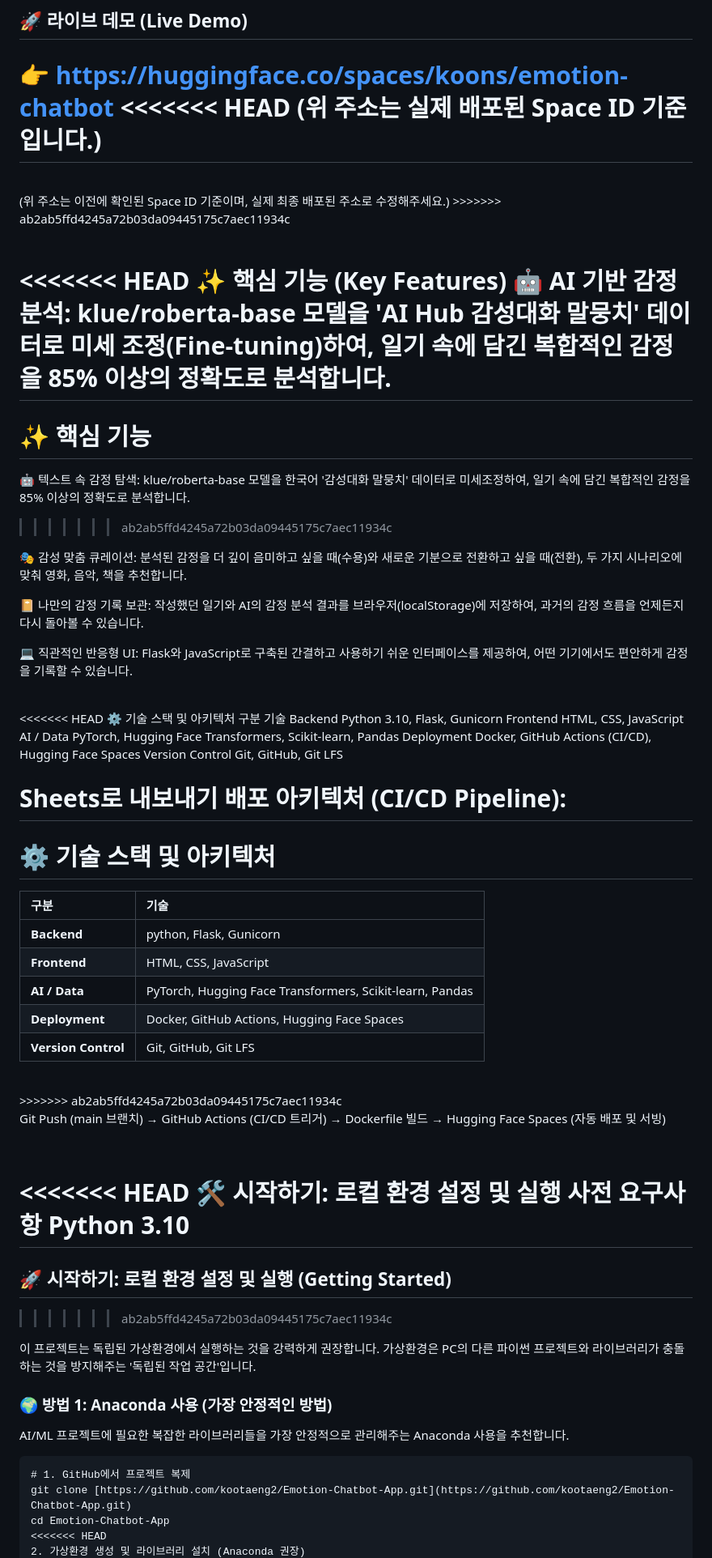
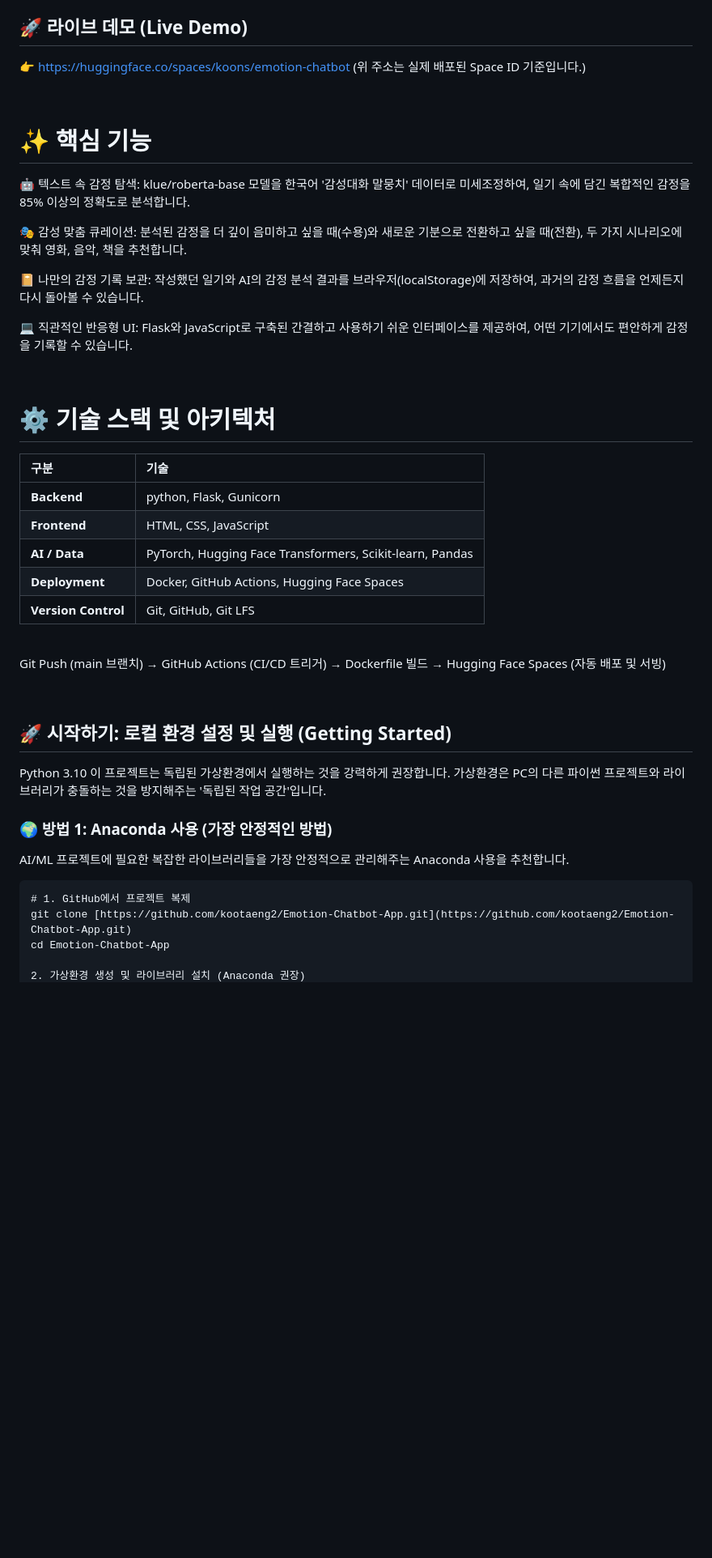
Before and after one commit to kootaeng2/Emotion-Chatbot-App, a Markdown page: README.md, the part around one of its changes. Shown at 81% size. Rendered like a GitHub page; blank space fills up the shorter version.

```diff
--- a/README.md
+++ b/README.md
@@ -23,26 +20,13 @@ pinned: false
 
 ## 🚀 라이브 데모 (Live Demo)
 👉 https://huggingface.co/spaces/koons/emotion-chatbot
-<<<<<<< HEAD
 (위 주소는 실제 배포된 Space ID 기준입니다.)
-=======
-<br>
-(위 주소는 이전에 확인된 Space ID 기준이며, 실제 최종 배포된 주소로 수정해주세요.)
->>>>>>> ab2ab5ffd4245a72b03da09445175c7aec11934c
 
 <br>
 
-
-
-<br>
-
-<<<<<<< HEAD
-✨ 핵심 기능 (Key Features)
-🤖 AI 기반 감정 분석: klue/roberta-base 모델을 'AI Hub 감성대화 말뭉치' 데이터로 미세 조정(Fine-tuning)하여, 일기 속에 담긴 복합적인 감정을 85% 이상의 정확도로 분석합니다.
-=======
 # ✨ 핵심 기능
 🤖 텍스트 속 감정 탐색: klue/roberta-base 모델을 한국어 '감성대화 말뭉치' 데이터로 미세조정하여, 일기 속에 담긴 복합적인 감정을 85% 이상의 정확도로 분석합니다.
->>>>>>> ab2ab5ffd4245a72b03da09445175c7aec11934c
+
 
 🎭 감성 맞춤 큐레이션: 분석된 감정을 더 깊이 음미하고 싶을 때(수용)와 새로운 기분으로 전환하고 싶을 때(전환), 두 가지 시나리오에 맞춰 영화, 음악, 책을 추천합니다.
 
@@ -52,18 +36,6 @@ pinned: false
 
 <br>
 
-<<<<<<< HEAD
-⚙️ 기술 스택 및 아키텍처
-구분	기술
-Backend	Python 3.10, Flask, Gunicorn
-Frontend	HTML, CSS, JavaScript
-AI / Data	PyTorch, Hugging Face Transformers, Scikit-learn, Pandas
-Deployment	Docker, GitHub Actions (CI/CD), Hugging Face Spaces
-Version Control	Git, GitHub, Git LFS
-
-Sheets로 내보내기
-배포 아키텍처 (CI/CD Pipeline):
-=======
 # ⚙️ 기술 스택 및 아키텍처
 | 구분 | 기술 |
 | :--- | :--- |
@@ -76,20 +48,15 @@ Sheets로 내보내기
 
 
 <br>
->>>>>>> ab2ab5ffd4245a72b03da09445175c7aec11934c
+
 
 Git Push (main 브랜치) → GitHub Actions (CI/CD 트리거) → Dockerfile 빌드 → Hugging Face Spaces (자동 배포 및 서빙)
 
 <br>
 
-<<<<<<< HEAD
-🛠️ 시작하기: 로컬 환경 설정 및 실행
-사전 요구사항
+## 🚀 시작하기: 로컬 환경 설정 및 실행 (Getting Started)
+
 Python 3.10
-=======
-## 🚀 시작하기: 로컬 환경 설정 및 실행 (Getting Started)
->>>>>>> ab2ab5ffd4245a72b03da09445175c7aec11934c
-
 이 프로젝트는 독립된 가상환경에서 실행하는 것을 강력하게 권장합니다. 가상환경은 PC의 다른 파이썬 프로젝트와 라이브러리가 충돌하는 것을 방지해주는 '독립된 작업 공간'입니다.
 
 ### 🌍 방법 1: Anaconda 사용 (가장 안정적인 방법)
@@ -100,5 +67,5 @@ AI/ML 프로젝트에 필요한 복잡한 라이브러리들을 가장 안정적
 # 1. GitHub에서 프로젝트 복제
 git clone [https://github.com/kootaeng2/Emotion-Chatbot-App.git](https://github.com/kootaeng2/Emotion-Chatbot-App.git)
 cd Emotion-Chatbot-App
-<<<<<<< HEAD
+
 2. 가상환경 생성 및 라이브러리 설치 (Anaconda 권장)
```
Also changed, not shown: other parts of README.md (+4 -11 lines).
